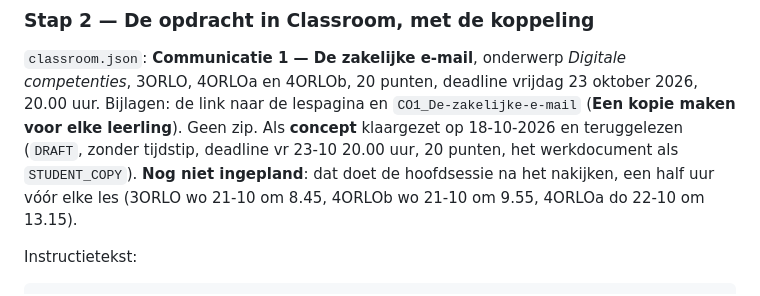
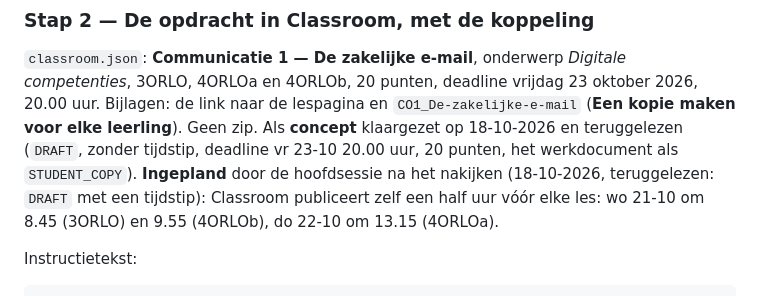
Before and after one commit to jonasdaltongent/Mail-NovaDepot, a Markdown page: README.md, the part around the change. GitHub-like rendering.

Commit message:
README: opdracht ingepland in Classroom
Co-Authored-By: Claude Opus 5.5 <noreply@anthropic.com>

```diff
--- a/README.md
+++ b/README.md
@@ -89,8 +89,8 @@ Repository `jonasdaltongent/Mail-NovaDepot`, Pages op `main`, map `/ (root)`; ad
 `classroom.json`: **Communicatie 1 — De zakelijke e-mail**, onderwerp *Digitale competenties*, 3ORLO, 4ORLOa en 4ORLOb,
 20 punten, deadline vrijdag 23 oktober 2026, 20.00 uur. Bijlagen: de link naar de lespagina en `CO1_De-zakelijke-e-mail`
 (**Een kopie maken voor elke leerling**). Geen zip. Als **concept** klaargezet op 18-10-2026 en teruggelezen (`DRAFT`, zonder tijdstip, deadline vr 23-10 20.00 uur, 20 punten, het
-werkdocument als `STUDENT_COPY`). **Nog niet ingepland**: dat doet de hoofdsessie na het nakijken, een half uur vóór elke les
-(3ORLO wo 21-10 om 8.45, 4ORLOb wo 21-10 om 9.55, 4ORLOa do 22-10 om 13.15).
+werkdocument als `STUDENT_COPY`). **Ingepland** door de hoofdsessie na het nakijken (18-10-2026, teruggelezen: `DRAFT` met een tijdstip): Classroom
+publiceert zelf een half uur vóór elke les: wo 21-10 om 8.45 (3ORLO) en 9.55 (4ORLOb), do 22-10 om 13.15 (4ORLOa).
 
 Instructietekst:
 
```
